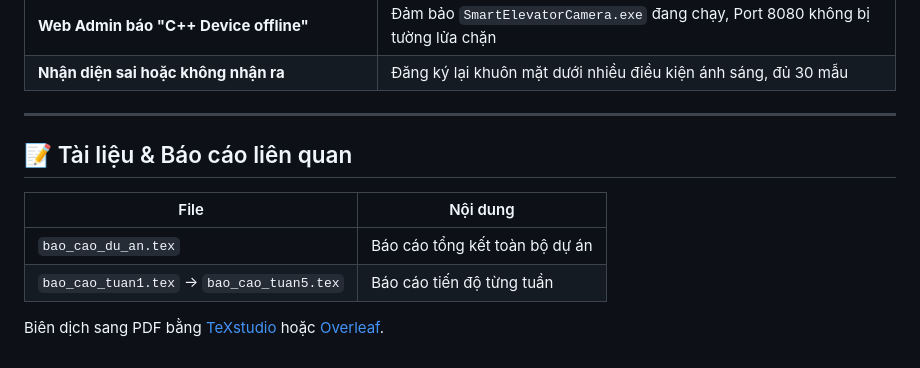
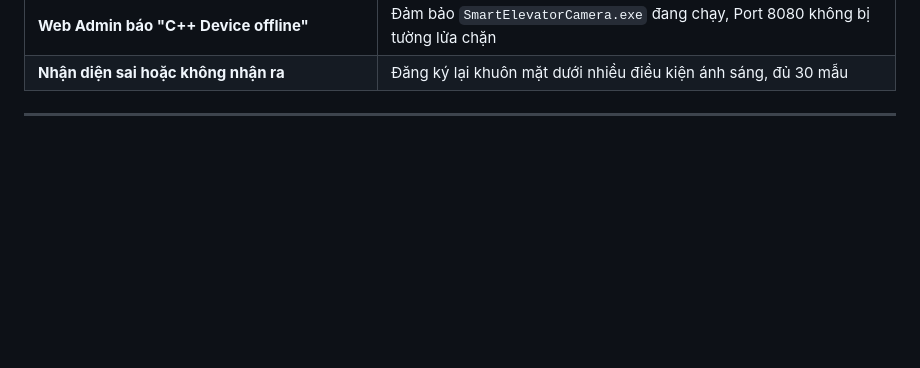
Before and after one commit to hangth-ath/Quanlychungcu, a Markdown page: README.md, the part around the change. Rendered like a GitHub page; blank space fills up the shorter version.

```diff
--- a/README.md
+++ b/README.md
@@ -389,11 +389,3 @@ DEVICE_IP=http://192.168.1.100:8080 npm start
 | **Nhận diện sai hoặc không nhận ra** | Đăng ký lại khuôn mặt dưới nhiều điều kiện ánh sáng, đủ 30 mẫu |
 
 ---
-## 📝 Tài liệu & Báo cáo liên quan
-
-| File | Nội dung |
-|---|---|
-| `bao_cao_du_an.tex` | Báo cáo tổng kết toàn bộ dự án |
-| `bao_cao_tuan1.tex` → `bao_cao_tuan5.tex` | Báo cáo tiến độ từng tuần |
-
-Biên dịch sang PDF bằng [TeXstudio](https://www.texstudio.org/) hoặc [Overleaf](https://www.overleaf.com/).
```
